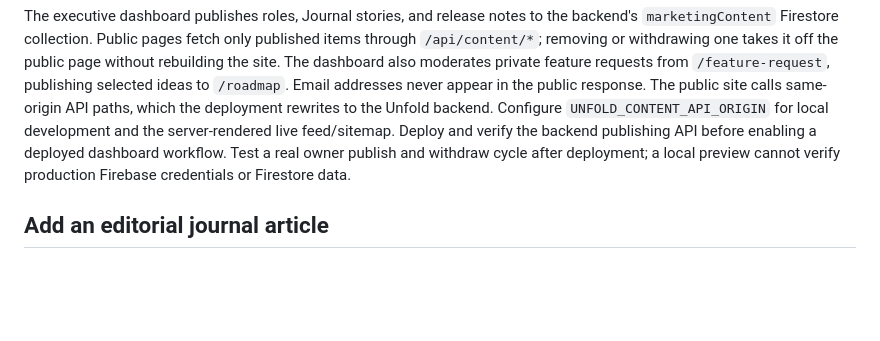
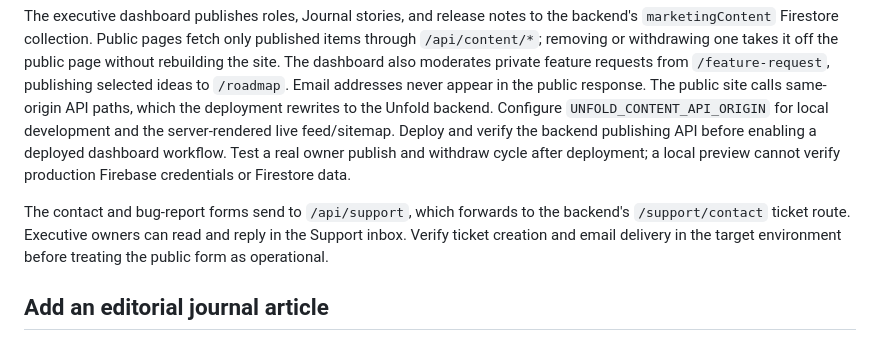
Before and after one commit to unfoldJournaling/unfold-website, a Markdown page: README.md, the part around the change. Rendered like a GitHub page; blank space fills up the shorter version.

Commit message:
docs(site): document support form integration

```diff
--- a/README.md
+++ b/README.md
@@ -68,6 +68,11 @@ before enabling a deployed dashboard workflow. Test a real owner publish and
 withdraw cycle after deployment; a local preview cannot verify production
 Firebase credentials or Firestore data.
 
+The contact and bug-report forms send to `/api/support`, which forwards to the
+backend's `/support/contact` ticket route. Executive owners can read and reply
+in the Support inbox. Verify ticket creation and email delivery in the target
+environment before treating the public form as operational.
+
 ## Add an editorial journal article
 
 Add an entry to `src/data/articles.js` with a unique `slug`, title, description,
```
